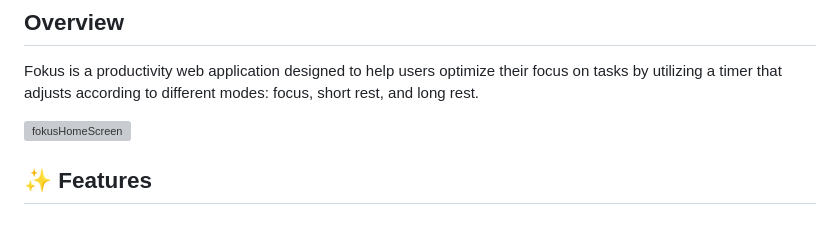
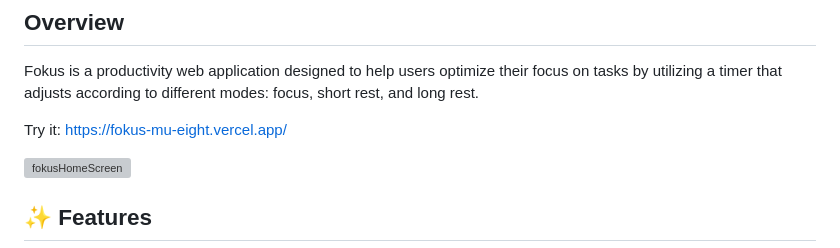
Before and after one commit to jpiologo/fokusProject, a Markdown page: README.md, the part around the change. Drawn GitHub-style; blank space fills up the shorter version; grey boxes are pictures that could not be loaded.

```diff
--- a/README.md
+++ b/README.md
@@ -3,6 +3,8 @@
 ## Overview
 
 Fokus is a productivity web application designed to help users optimize their focus on tasks by utilizing a timer that adjusts according to different modes: focus, short rest, and long rest.
+
+Try it: https://fokus-mu-eight.vercel.app/
 
 ![fokusHomeScreen](https://github.com/jpiologo/fokusProject/assets/122281207/297cfe99-c50d-4966-ba45-1a998091e313)
 
```
